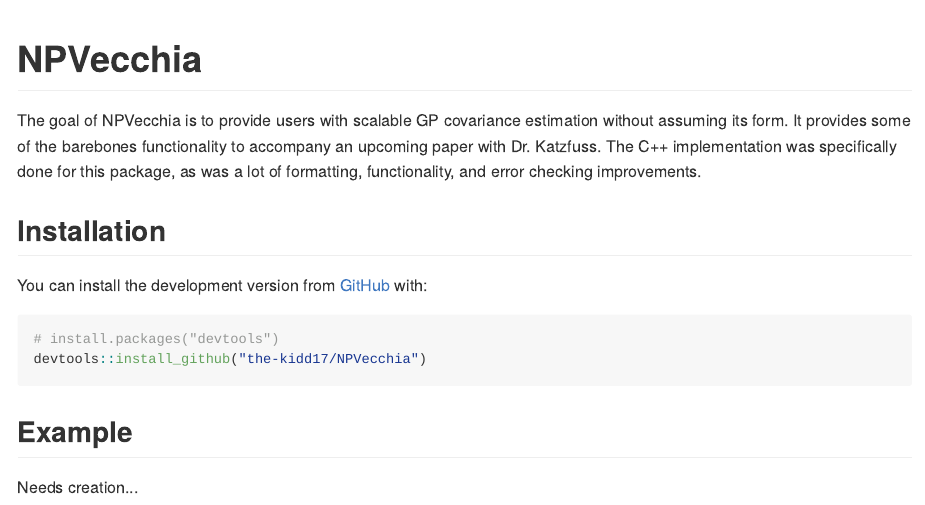
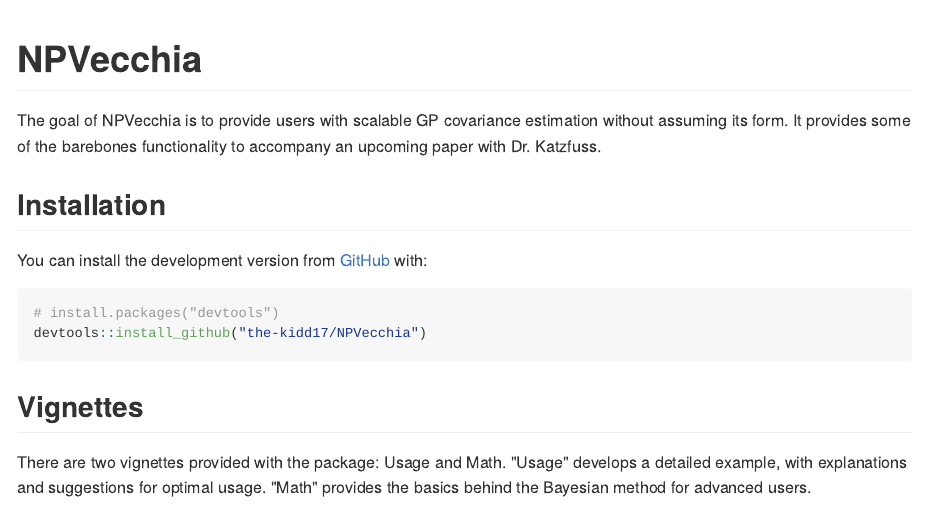
Before and after one commit to katzfuss-group/NPVecchia, an R Markdown document (README.Rmd): the page in a window 1100 px wide, from its top. The pictures show the output file README.md that the author committed with the source, drawn offline in the style of GitHub.

Commit message:
Updated the Readme

````diff
--- a/README.Rmd
+++ b/README.Rmd
@@ -17,7 +17,7 @@
 <!-- badges: start -->
 <!-- badges: end -->
 
-The goal of NPVecchia is to provide users with scalable GP covariance estimation without assuming its form. It provides some of the barebones functionality to accompany an upcoming paper with Dr. Katzfuss. The C++ implementation was specifically done for this package, as was a lot of formatting, functionality, and error checking improvements.
+The goal of NPVecchia is to provide users with scalable GP covariance estimation without assuming its form. It provides some of the barebones functionality to accompany an upcoming paper with Dr. Katzfuss.
 
 ## Installation
 
@@ -27,6 +27,6 @@
 # install.packages("devtools")
 devtools::install_github("the-kidd17/NPVecchia")
 ```
-## Example
+## Vignettes
 
-Needs creation...
+There are two vignettes provided with the package: Usage and Math. "Usage" develops a detailed example, with explanations and suggestions for optimal usage. "Math" provides the basics behind the Bayesian method for advanced users.
````
Also changed, not shown: README.md.
